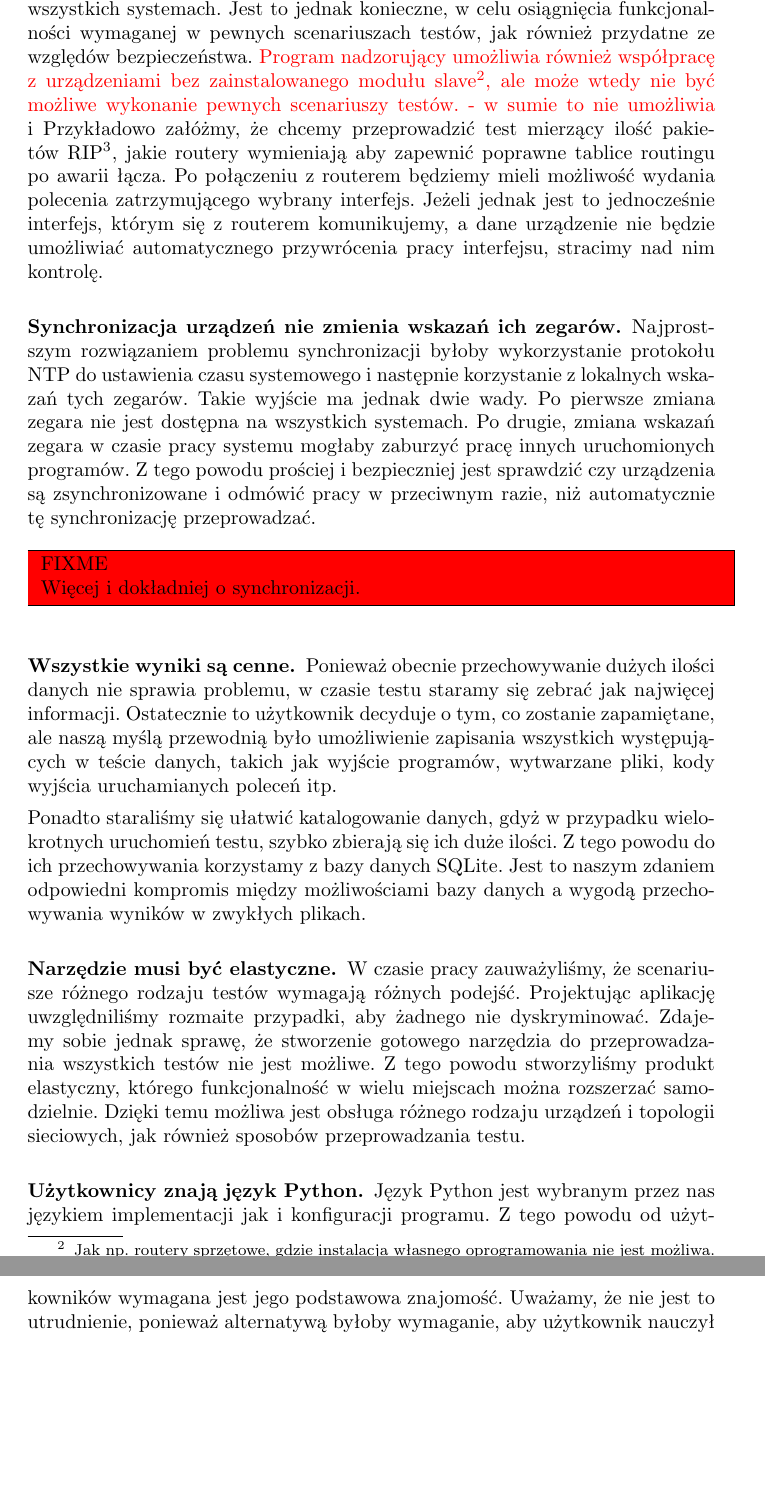
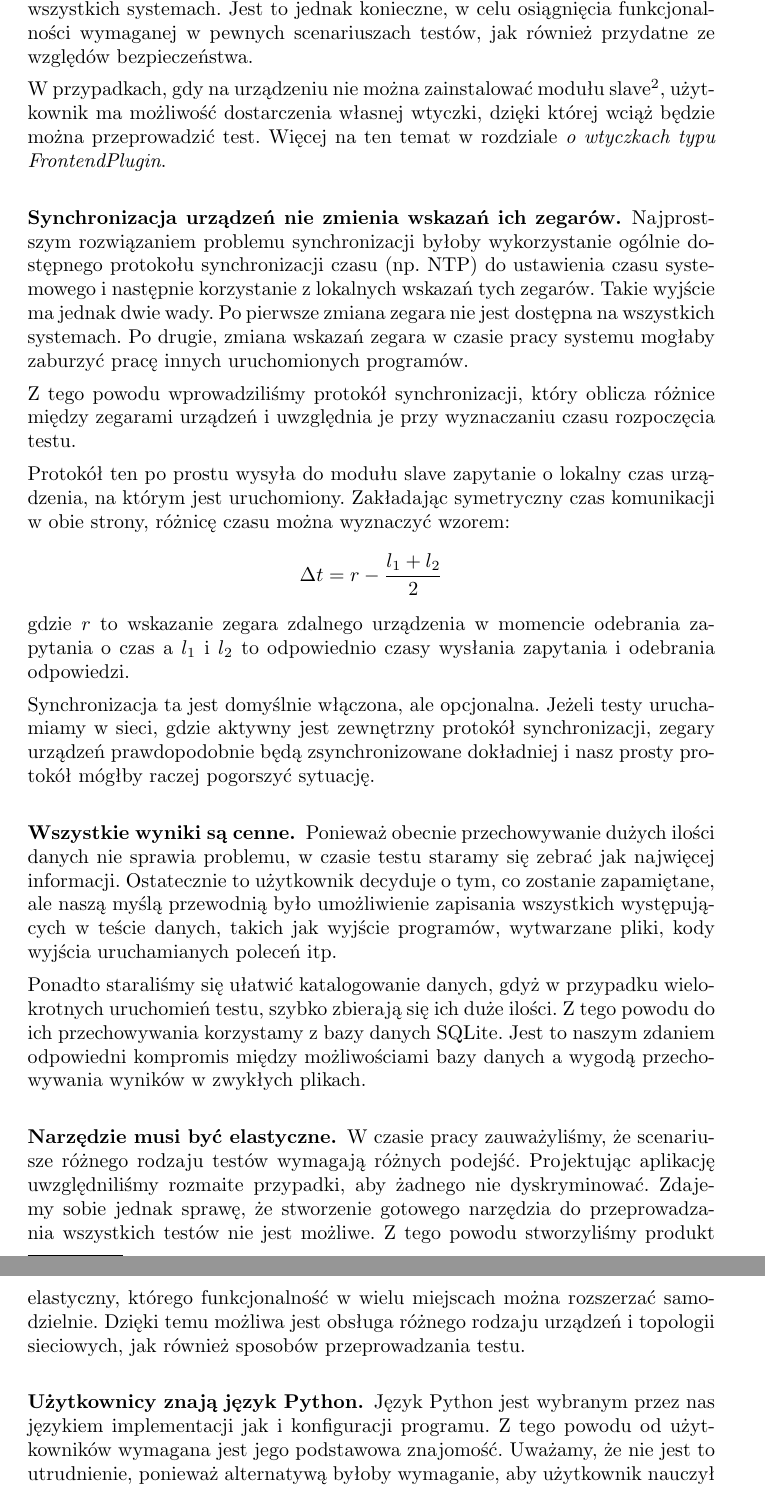
Before and after one commit to qsorix/rpt-qrx-msc, a LaTeX thesis (thesis/03-arete.tex): two parts of pages 4 and 5 of 5, joined at a grey line, cut so that both start at the same text, the shorter picture padded with empty space. Compiled offline with pdfLaTeX.

Commit message:
Poprawki do opisie założeń. Opis mechanizmu synchronizacji

```diff
--- a/thesis/03-arete.tex
+++ b/thesis/03-arete.tex
@@ -191,33 +191,52 @@ Wprowadzenie takiej architektury powoduje, że instalacja programu wykonującego
 testy (slave) zajmuje więcej czasu, trzeba ją bowiem przeprowadzić na
 wszystkich systemach. Jest to jednak konieczne, w celu osiągnięcia
 funkcjonalności wymaganej w pewnych scenariuszach testów, jak również przydatne
-ze względów bezpieczeństwa. \fixme{Program nadzorujący umożliwia również
-współpracę z urządzeniami bez zainstalowanego modułu slave\footnote{Jak
-np.~routery sprzętowe, gdzie instalacja własnego oprogramowania nie jest
-możliwa.}, ale może wtedy nie być możliwe wykonanie pewnych scenariuszy testów.
-- w sumie to nie umożliwia}
-i
-Przykładowo załóżmy, że chcemy przeprowadzić test mierzący ilość pakietów
-RIP\footnote{ang. Routing Information Protocol}, jakie routery wymieniają aby
-zapewnić poprawne tablice routingu po awarii łącza. Po połączeniu z routerem
-będziemy mieli możliwość wydania polecenia zatrzymującego wybrany interfejs.
-Jeżeli jednak jest to jednocześnie interfejs, którym się z routerem
-komunikujemy, a dane urządzenie nie będzie umożliwiać automatycznego
-przywrócenia pracy interfejsu, stracimy nad nim kontrolę.
+ze względów bezpieczeństwa.
+
+W przypadkach, gdy na urządzeniu nie można zainstalować modułu
+slave\footnote{Jak np.~większość routerów sprzętowych}, użytkownik ma możliwość
+dostarczenia własnej wtyczki, dzięki której wciąż będzie można przeprowadzić
+test. Więcej na ten temat w rozdziale \fixref{o wtyczkach typu FrontendPlugin}.
+
+% FIXME: To jest przykład sytuacji, kiedy w teście występuje urządzenie bez
+% modułu Slave, i powoduje to, że jakiegoś rodzaju testu się nie da
+% przeprowadzić.
+%
+% Być może warto go przenieść do rozdziału o pluginach
+%
+% -----------------------------------------------------------------------------
+% Przykładowo załóżmy, że chcemy przeprowadzić test mierzący ilość pakietów
+% RIP\footnote{ang. Routing Information Protocol}, jakie routery wymieniają aby
+% zapewnić poprawne tablice routingu po awarii łącza. Po połączeniu z routerem
+% będziemy mieli możliwość wydania polecenia zatrzymującego wybrany interfejs.
+% Jeżeli jednak jest to jednocześnie interfejs, którym się z routerem
+% komunikujemy, a dane urządzenie nie będzie umożliwiać automatycznego
+% przywrócenia pracy interfejsu, stracimy nad nim kontrolę.
+% -----------------------------------------------------------------------------
 
 \paragraph{Synchronizacja urządzeń nie zmienia wskazań ich zegarów.}
-Najprostszym rozwiązaniem problemu synchronizacji byłoby wykorzystanie protokołu
-NTP do ustawienia czasu systemowego i następnie korzystanie z lokalnych wskazań
-tych zegarów. Takie wyjście ma jednak dwie wady. Po pierwsze zmiana zegara nie
-jest dostępna na wszystkich systemach. Po drugie, zmiana wskazań zegara w czasie
-pracy systemu mogłaby zaburzyć pracę innych uruchomionych programów. Z tego
-powodu prościej i bezpieczniej jest sprawdzić czy urządzenia są zsynchronizowane
-i odmówić pracy w przeciwnym razie, niż automatycznie tę synchronizację
-przeprowadzać.
+Najprostszym rozwiązaniem problemu synchronizacji byłoby wykorzystanie ogólnie
+dostępnego protokołu synchronizacji czasu (np.~NTP) do ustawienia czasu
+systemowego i następnie korzystanie z lokalnych wskazań tych zegarów. Takie
+wyjście ma jednak dwie wady. Po pierwsze zmiana zegara nie jest dostępna na
+wszystkich systemach. Po drugie, zmiana wskazań zegara w czasie pracy systemu
+mogłaby zaburzyć pracę innych uruchomionych programów.
 
-\FIXME{
-Więcej i dokładniej o synchronizacji.
-}
+Z tego powodu wprowadziliśmy protokół synchronizacji, który oblicza różnice
+między zegarami urządzeń i uwzględnia je przy wyznaczaniu czasu rozpoczęcia
+testu.
+
+Protokół ten po prostu wysyła do modułu slave zapytanie o lokalny czas
+urządzenia, na którym jest uruchomiony. Zakładając symetryczny czas komunikacji
+w obie strony, różnicę czasu można wyznaczyć wzorem: $$\Delta t = r - \frac{l_1
++ l_2}{2}$$ gdzie $r$ to wskazanie zegara zdalnego urządzenia w momencie
+odebrania zapytania o czas a $l_1$ i $l_2$ to odpowiednio czasy wysłania
+zapytania i odebrania odpowiedzi.
+
+Synchronizacja ta jest domyślnie włączona, ale opcjonalna. Jeżeli testy
+uruchamiamy w sieci, gdzie aktywny jest zewnętrzny protokół synchronizacji,
+zegary urządzeń prawdopodobnie będą zsynchronizowane dokładniej i nasz prosty
+protokół mógłby raczej pogorszyć sytuację.
 
 \paragraph{Wszystkie wyniki są cenne.} Ponieważ obecnie przechowywanie dużych
 ilości danych nie sprawia problemu, w czasie testu staramy się zebrać jak
```
